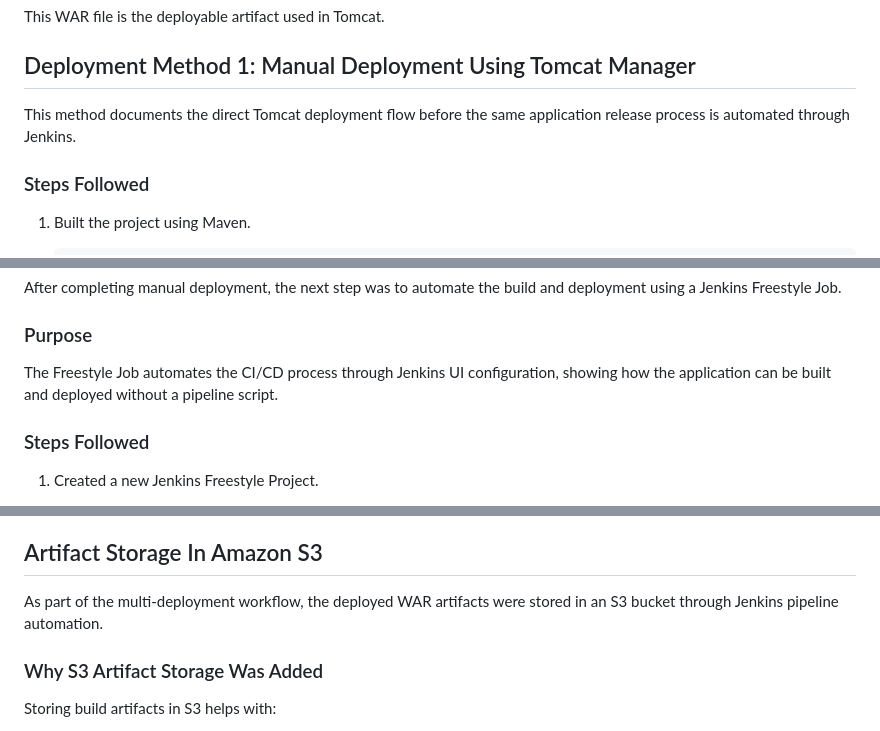
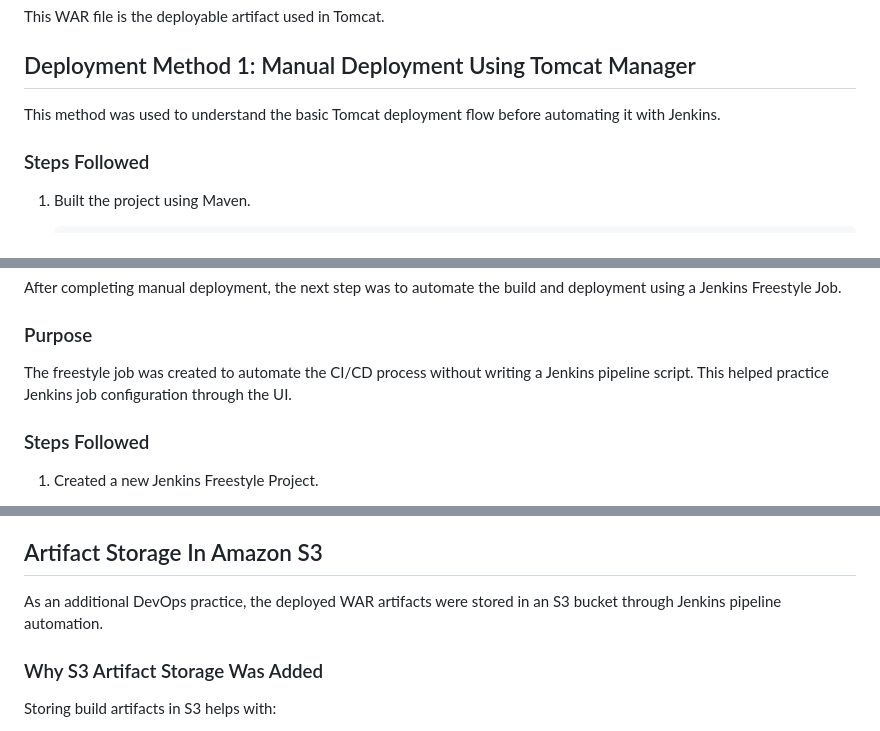
Before and after one commit to mumtaz2029/HungerHub, a Markdown page: README.md, 3 parts joined by grey strips. Rendered like a GitHub page.

```diff
--- a/README.md
+++ b/README.md
@@ -66,7 +66,7 @@ This WAR file is the deployable artifact used in Tomcat.
 
 ## Deployment Method 1: Manual Deployment Using Tomcat Manager
 
-This method documents the direct Tomcat deployment flow before the same application release process is automated through Jenkins.
+This method was used to understand the basic Tomcat deployment flow before automating it with Jenkins.
 
 ### Steps Followed
 
@@ -120,7 +120,7 @@ After completing manual deployment, the next step was to automate the build and
 
 ### Purpose
 
-The Freestyle Job automates the CI/CD process through Jenkins UI configuration, showing how the application can be built and deployed without a pipeline script.
+The freestyle job was created to automate the CI/CD process without writing a Jenkins pipeline script. This helped practice Jenkins job configuration through the UI.
 
 ### Steps Followed
 
@@ -229,7 +229,7 @@ The Jenkins Pipeline Job successfully automated:
 
 ## Artifact Storage In Amazon S3
 
-As part of the multi-deployment workflow, the deployed WAR artifacts were stored in an S3 bucket through Jenkins pipeline automation.
+As an additional DevOps practice, the deployed WAR artifacts were stored in an S3 bucket through Jenkins pipeline automation.
 
 ### Why S3 Artifact Storage Was Added
 
```
Also changed, not shown: other parts of README.md (+14 -13 lines).
